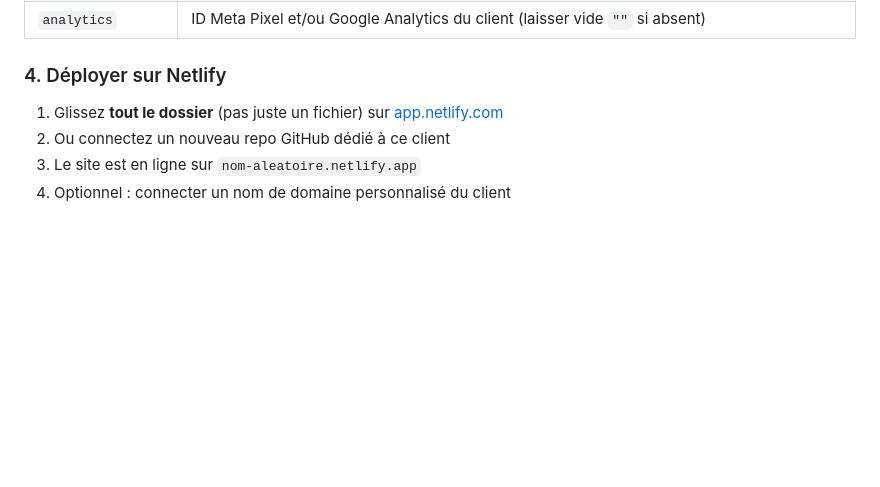
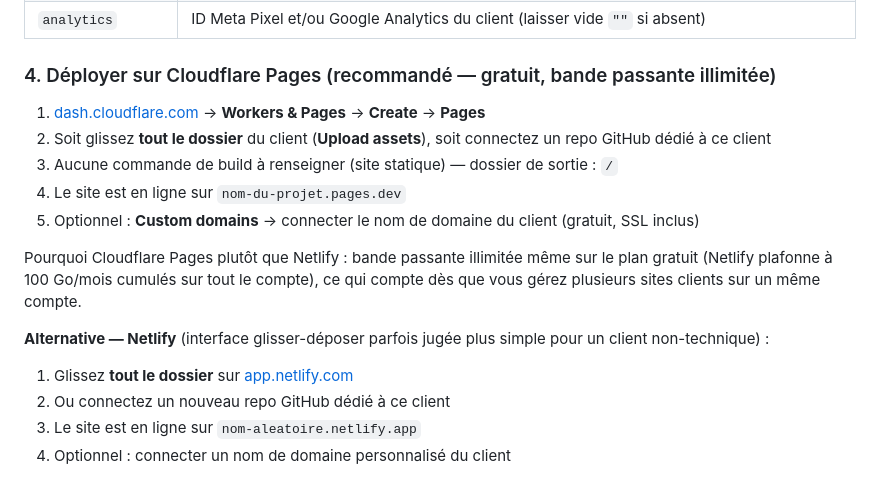
Before and after one commit to midoumkt02/Template-Blanc-Site, a Markdown page: README.md, the part around the change. Drawn GitHub-style; blank space fills up the shorter version.

Commit message:
docs: recommande Cloudflare Pages pour le deploiement client
Bande passante illimitee meme sur le plan gratuit, contrairement a
Netlify qui plafonne a 100 Go/mois cumules. Netlify reste documente
en alternative.

```diff
--- a/README.md
+++ b/README.md
@@ -74,9 +74,21 @@ Ouvrez `config.js` et modifiez uniquement les valeurs (jamais les noms de clés)
 | `categories` | Liste des catégories de produits (valeur + libellé) — alimente le filtre du site et le menu déroulant admin |
 | `analytics` | ID Meta Pixel et/ou Google Analytics du client (laisser vide `""` si absent) |
 
-### 4. Déployer sur Netlify
+### 4. Déployer sur Cloudflare Pages (recommandé — gratuit, bande passante illimitée)
 
-1. Glissez **tout le dossier** (pas juste un fichier) sur [app.netlify.com](https://app.netlify.com)
+1. [dash.cloudflare.com](https://dash.cloudflare.com) → **Workers & Pages** → **Create** → **Pages**
+2. Soit glissez **tout le dossier** du client (**Upload assets**), soit connectez un repo GitHub dédié à ce client
+3. Aucune commande de build à renseigner (site statique) — dossier de sortie : `/`
+4. Le site est en ligne sur `nom-du-projet.pages.dev`
+5. Optionnel : **Custom domains** → connecter le nom de domaine du client (gratuit, SSL inclus)
+
+Pourquoi Cloudflare Pages plutôt que Netlify : bande passante illimitée même
+sur le plan gratuit (Netlify plafonne à 100 Go/mois cumulés sur tout le
+compte), ce qui compte dès que vous gérez plusieurs sites clients sur un
+même compte.
+
+**Alternative — Netlify** (interface glisser-déposer parfois jugée plus simple pour un client non-technique) :
+1. Glissez **tout le dossier** sur [app.netlify.com](https://app.netlify.com)
 2. Ou connectez un nouveau repo GitHub dédié à ce client
 3. Le site est en ligne sur `nom-aleatoire.netlify.app`
 4. Optionnel : connecter un nom de domaine personnalisé du client
```
